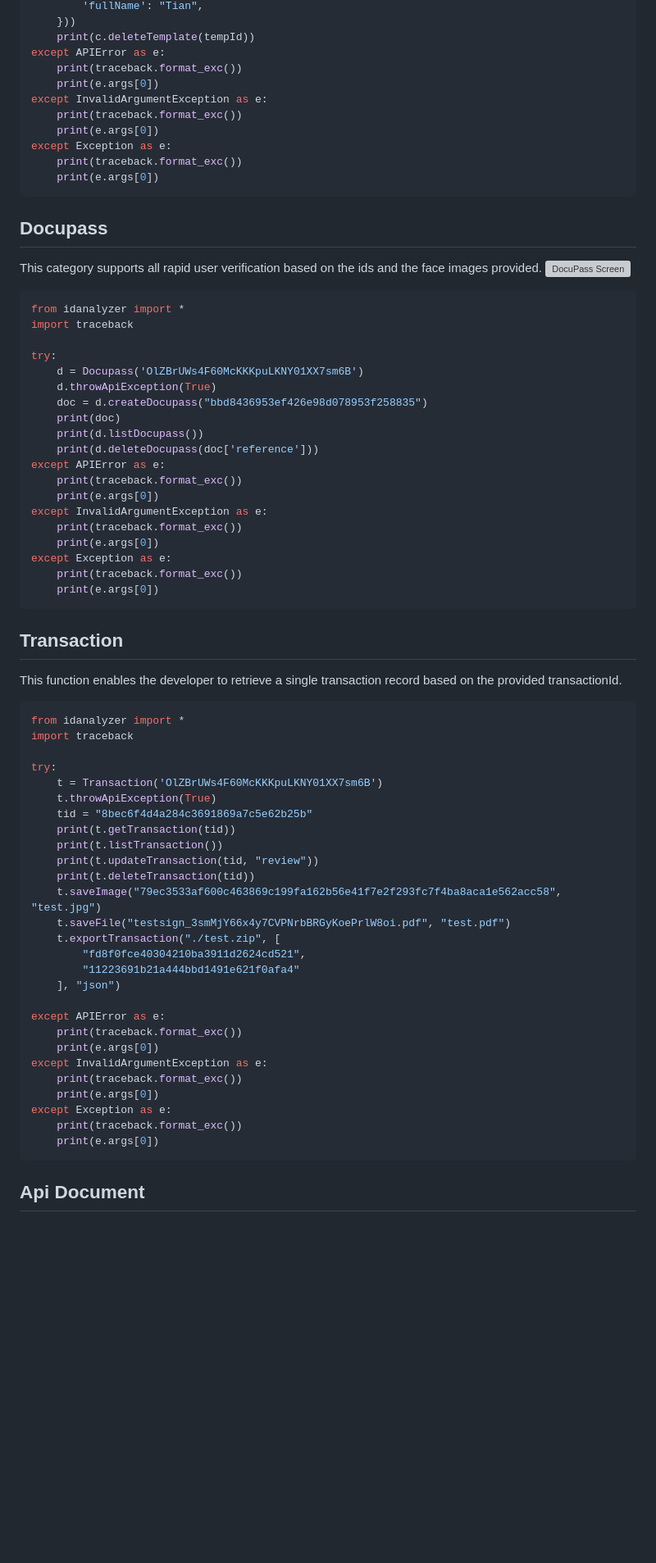
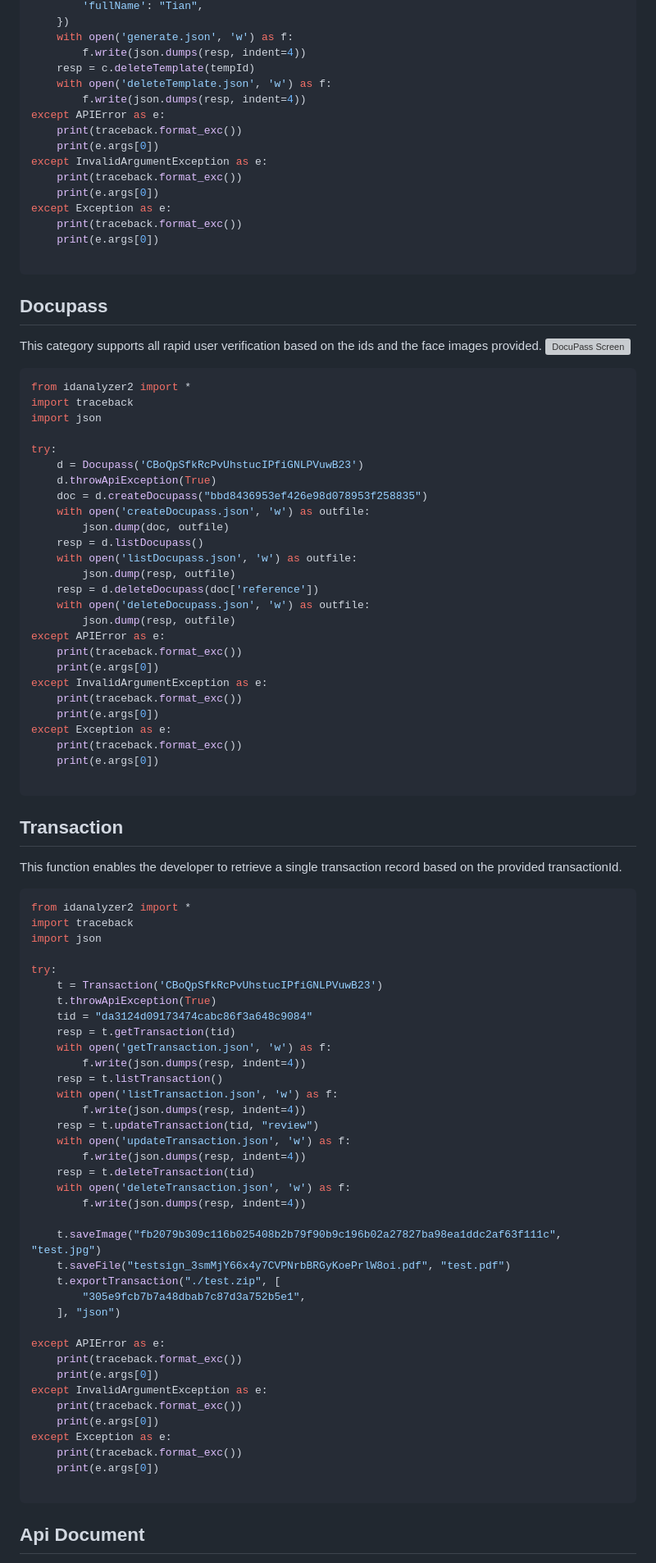
Before and after one commit to idanalyzer/id-analyzer-v2-python, a Markdown page: README.md, the part around one of its changes. Shown at 82% size. Rendered like a GitHub page; blank space fills up the shorter version; grey boxes are pictures that could not be loaded.

````diff
--- a/README.md
+++ b/README.md
@@ -80,6 +100,10 @@ try:
         'fullName': "Tian",
-    }))
-    print(c.deleteTemplate(tempId))
+    })
+    with open('generate.json', 'w') as f:
+        f.write(json.dumps(resp, indent=4))
+    resp = c.deleteTemplate(tempId)
+    with open('deleteTemplate.json', 'w') as f:
+        f.write(json.dumps(resp, indent=4))
 except APIError as e:
     print(traceback.format_exc())
     print(e.args[0])
@@ -89,22 +113,29 @@ except InvalidArgumentException as e:
 except Exception as e:
     print(traceback.format_exc())
     print(e.args[0])
+
 ```
 
 ## Docupass
 This category supports all rapid user verification based on the ids and the face images provided.
 ![DocuPass Screen](https://www.idanalyzer.com/img/docupassliveflow.jpg)
 ```python
-from idanalyzer import *
+from idanalyzer2 import *
 import traceback
+import json
 
 try:
-    d = Docupass('OlZBrUWs4F60McKKKpuLKNY01XX7sm6B')
+    d = Docupass('CBoQpSfkRcPvUhstucIPfiGNLPVuwB23')
     d.throwApiException(True)
     doc = d.createDocupass("bbd8436953ef426e98d078953f258835")
-    print(doc)
-    print(d.listDocupass())
-    print(d.deleteDocupass(doc['reference']))
+    with open('createDocupass.json', 'w') as outfile:
+        json.dump(doc, outfile)
+    resp = d.listDocupass()
+    with open('listDocupass.json', 'w') as outfile:
+        json.dump(resp, outfile)
+    resp = d.deleteDocupass(doc['reference'])
+    with open('deleteDocupass.json', 'w') as outfile:
+        json.dump(resp, outfile)
 except APIError as e:
     print(traceback.format_exc())
     print(e.args[0])
@@ -114,27 +145,37 @@ except InvalidArgumentException as e:
 except Exception as e:
     print(traceback.format_exc())
     print(e.args[0])
+
 ```
 
 ## Transaction
 This function enables the developer to retrieve a single transaction record based on the provided transactionId.
 ```python
-from idanalyzer import *
+from idanalyzer2 import *
 import traceback
+import json
 
 try:
-    t = Transaction('OlZBrUWs4F60McKKKpuLKNY01XX7sm6B')
+    t = Transaction('CBoQpSfkRcPvUhstucIPfiGNLPVuwB23')
     t.throwApiException(True)
-    tid = "8bec6f4d4a284c3691869a7c5e62b25b"
-    print(t.getTransaction(tid))
-    print(t.listTransaction())
-    print(t.updateTransaction(tid, "review"))
-    print(t.deleteTransaction(tid))
-    t.saveImage("79ec3533af600c463869c199fa162b56e41f7e2f293fc7f4ba8aca1e562acc58", "test.jpg")
+    tid = "da3124d09173474cabc86f3a648c9084"
+    resp = t.getTransaction(tid)
+    with open('getTransaction.json', 'w') as f:
+        f.write(json.dumps(resp, indent=4))
+    resp = t.listTransaction()
+    with open('listTransaction.json', 'w') as f:
+        f.write(json.dumps(resp, indent=4))
+    resp = t.updateTransaction(tid, "review")
+    with open('updateTransaction.json', 'w') as f:
+        f.write(json.dumps(resp, indent=4))
+    resp = t.deleteTransaction(tid)
+    with open('deleteTransaction.json', 'w') as f:
+        f.write(json.dumps(resp, indent=4))
+
+    t.saveImage("fb2079b309c116b025408b2b79f90b9c196b02a27827ba98ea1ddc2af63f111c", "test.jpg")
     t.saveFile("testsign_3smMjY66x4y7CVPNrbBRGyKoePrlW8oi.pdf", "test.pdf")
     t.exportTransaction("./test.zip", [
-        "fd8f0fce40304210ba3911d2624cd521",
-        "11223691b21a444bbd1491e621f0afa4"
+        "305e9fcb7b7a48dbab7c87d3a752b5e1",
     ], "json")
 
 except APIError as e:
@@ -146,6 +187,7 @@ except InvalidArgumentException as e:
 except Exception as e:
     print(traceback.format_exc())
     print(e.args[0])
+
 ```
 
 ## Api Document
````
Also changed, not shown: other parts of README.md (+36 -16 lines).
